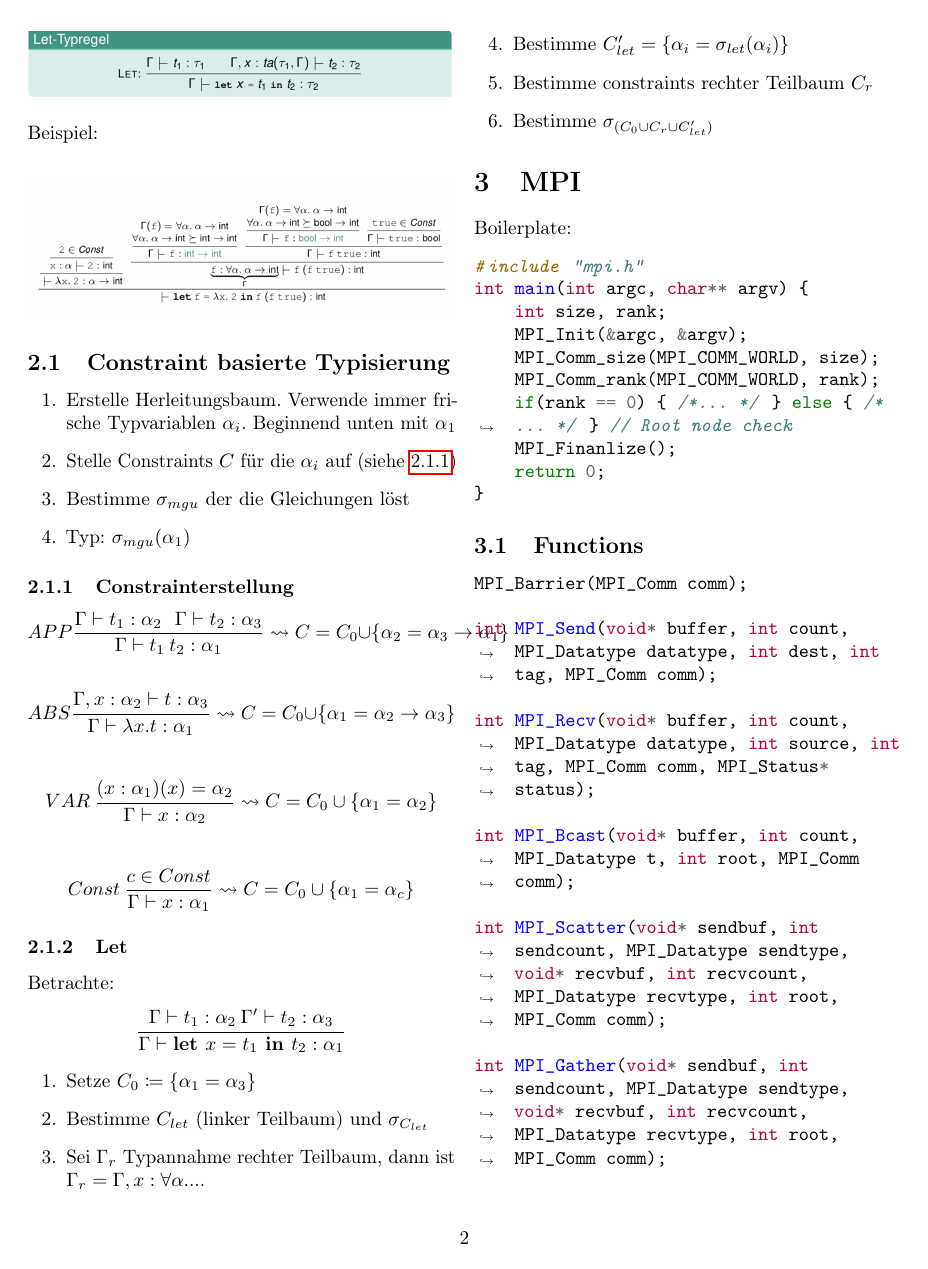
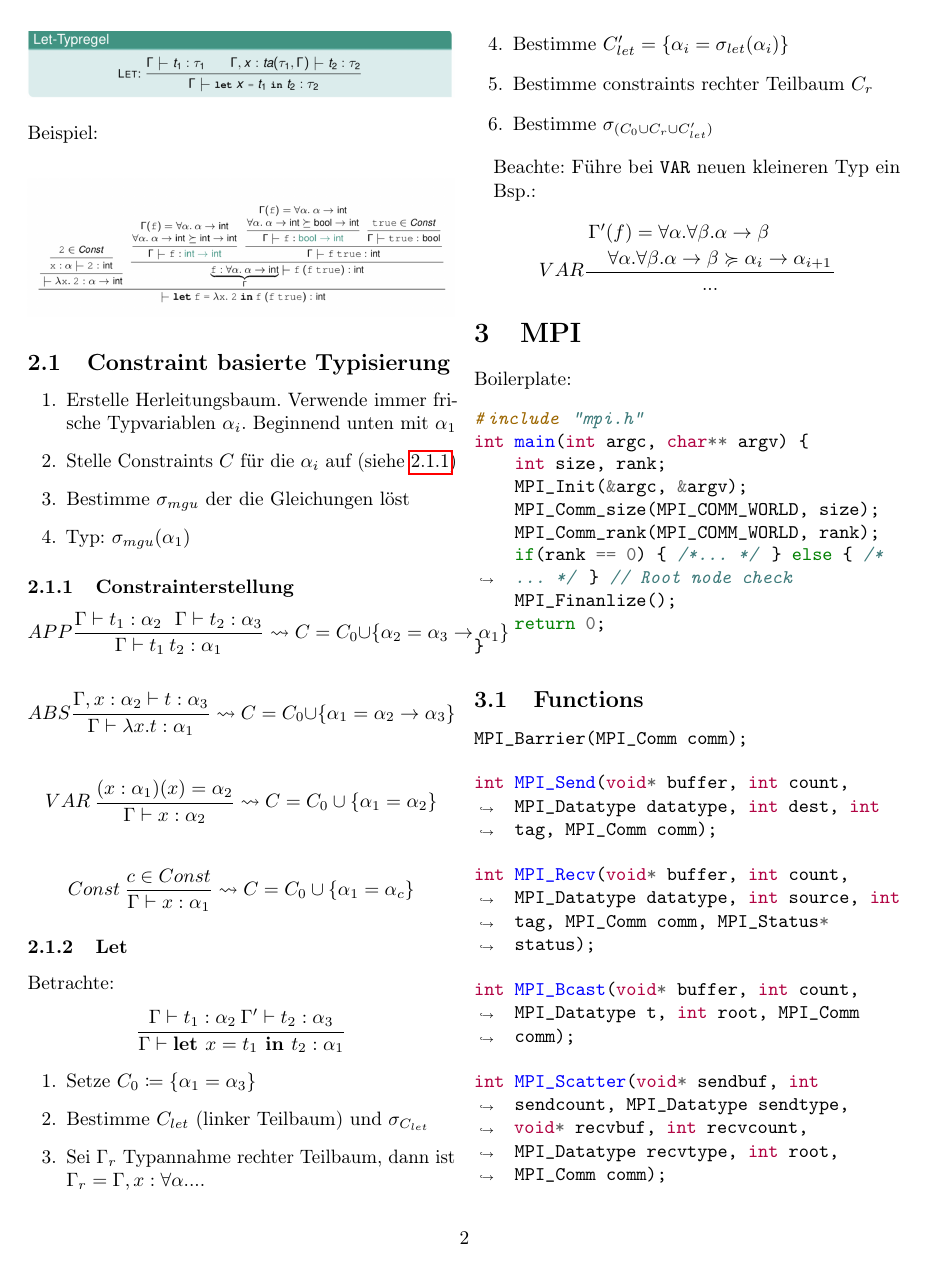
Before and after one commit to adrianleh/propa-cheat-sheet, a LaTeX document (propa-cheat-sheet.tex, which reads include/types.tex): page 2 of 10. Compiled offline with pdfLaTeX.

Commit message:
Add details on dealing with polymorphic types

```diff
--- a/include/types.tex
+++ b/include/types.tex
@@ -40,3 +40,9 @@ $$\frac{\Gamma \vdash t_1: \alpha_2 \medspace \Gamma' \vdash t_2: \alpha_3}{\Gam
 	\item Bestimme constraints rechter Teilbaum $C_r$
 	\item Bestimme $\sigma_{(C_0 \cup C_r \cup C_{let}')}$
 \end{enumerate}
+
+Beachte: Führe bei \texttt{VAR} neuen kleineren Typ ein
+
+Bsp.:
+
+$$VAR \frac{\splitdfrac{\Gamma'(f) = \forall \alpha. \forall \beta. \alpha \rightarrow \beta}{\forall \alpha. \forall \beta. \alpha \rightarrow \beta \succcurlyeq \alpha_i \rightarrow \alpha_{i+1}}}{...}$$
```
